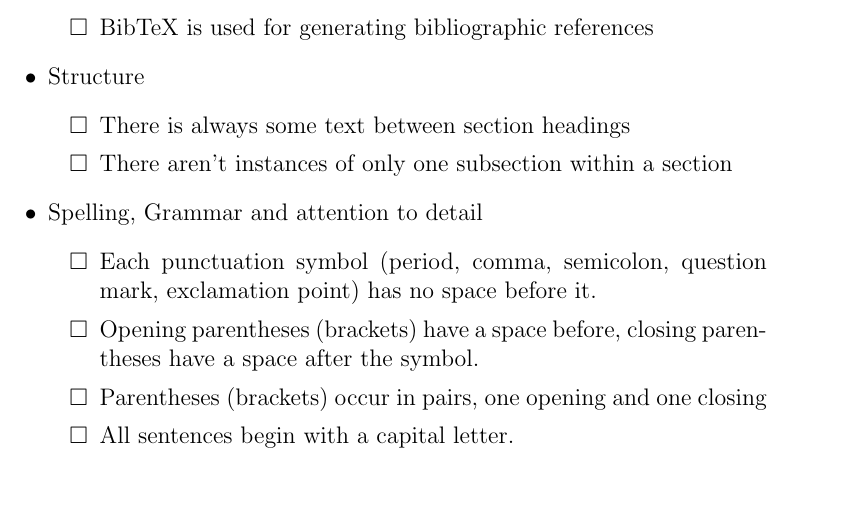
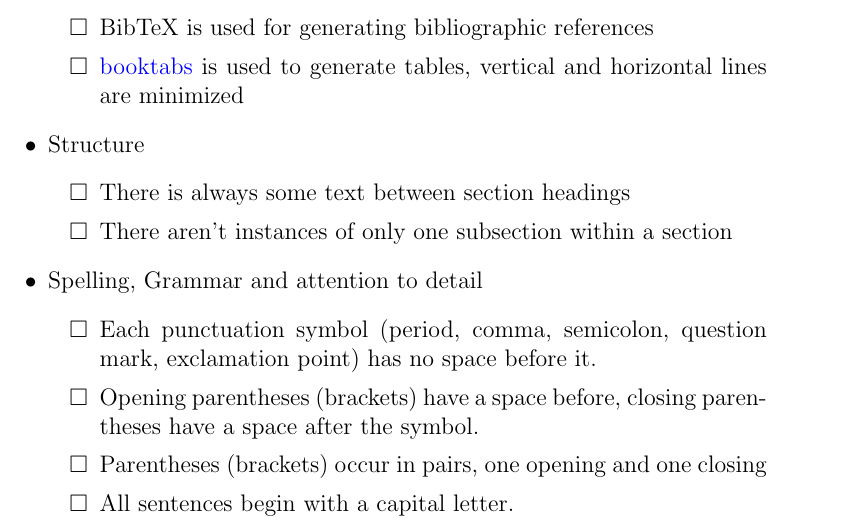
Before and after one commit to arkinmodi/project-sayyara, a LaTeX document (docs/Checklists/Writing-Checklist.tex): part of page 2 of 4, cut so that both start at the same text, the shorter picture padded with empty space. Compiled offline with pdfLaTeX.

Commit message:
Base Template Updates (#163)
Updates from https://github.com/smiths/capTemplate/commit/6cf18ea326e9181ee9585ca3a61e0e9ff9a303db

```diff
--- a/docs/Checklists/Writing-Checklist.tex
+++ b/docs/Checklists/Writing-Checklist.tex
@@ -58,6 +58,9 @@ The following checklist should be applied to the documents that you write.
 		      \item References and labels are used so that maintenance is feasible
 		      \item Cross-references between documents are used as appropriate
 		      \item BibTeX is used for generating bibliographic references
+		      \item \href{https://nhigham.com/2019/11/19/better-latex-tables-with-booktabs/}
+		      {booktabs} is used to generate tables, vertical and horizontal lines are
+		      minimized
 	      \end{todolist}
 
 	\item Structure
```
Also changed, not shown: docs/Checklists/Writing-Checklist.pdf.
